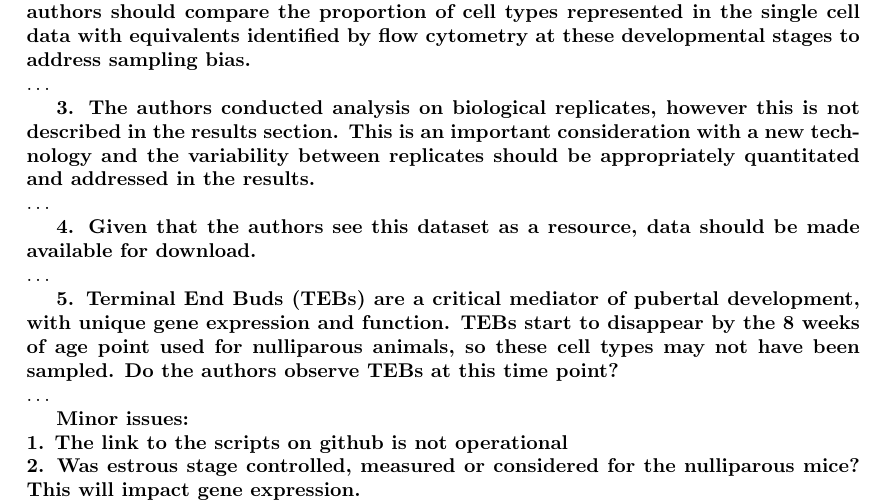
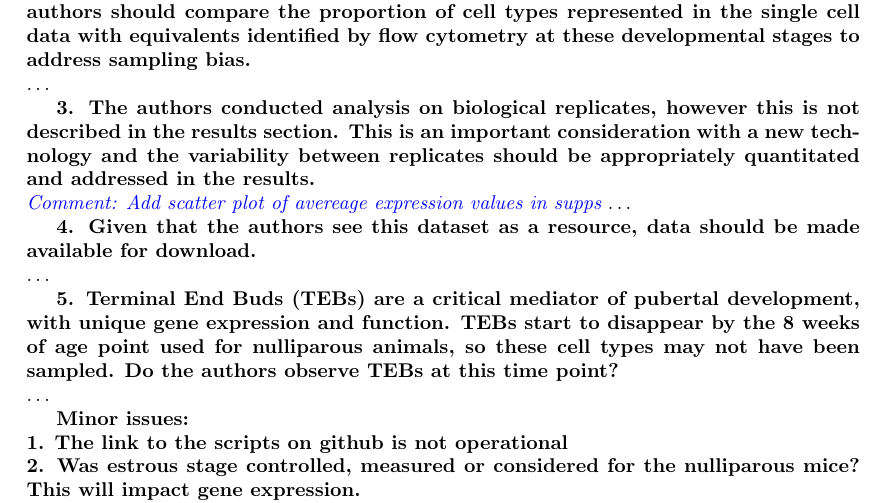
Before and after one commit to MarioniLab/MammaryGland, a LaTeX document (submissions/resubmission/response.tex): part of page 8 of 9, cut so that both start at the same text. Compiled offline with pdfLaTeX.

Commit message:
minor updates

```diff
--- a/submissions/resubmission/response.tex
+++ b/submissions/resubmission/response.tex
@@ -199,7 +199,8 @@ Page 9, lines 203-205. In contrast to authors’ statement, it is not clear how
 \textbf{2. Very few studies have used this system to sample diverse epithelial cell types, so it is not yet clear what sampling bias might be present in this method. The authors should compare the proportion of cell types represented in the single cell data with equivalents identified by flow cytometry at these developmental stages to address sampling bias.}\\
 \ldots
 
-\textbf{3. The authors conducted analysis on biological replicates, however this is not described in the results section. This is an important consideration with a new technology and the variability between replicates should be appropriately quantitated and addressed in the results. }\\
+\textbf{3. The authors conducted analysis on biological replicates, however this is not described in the results section. This is an important consideration with a new technology and the variability between replicates should be appropriately quantitated and addressed in the results.}\\
+\comment{Add scatter plot of avereage expression values in supps}
 \ldots
 
 \textbf{4. Given that the authors see this dataset as a resource, data should be made available for download.}\\
```
Also changed, not shown: 2 other files.
